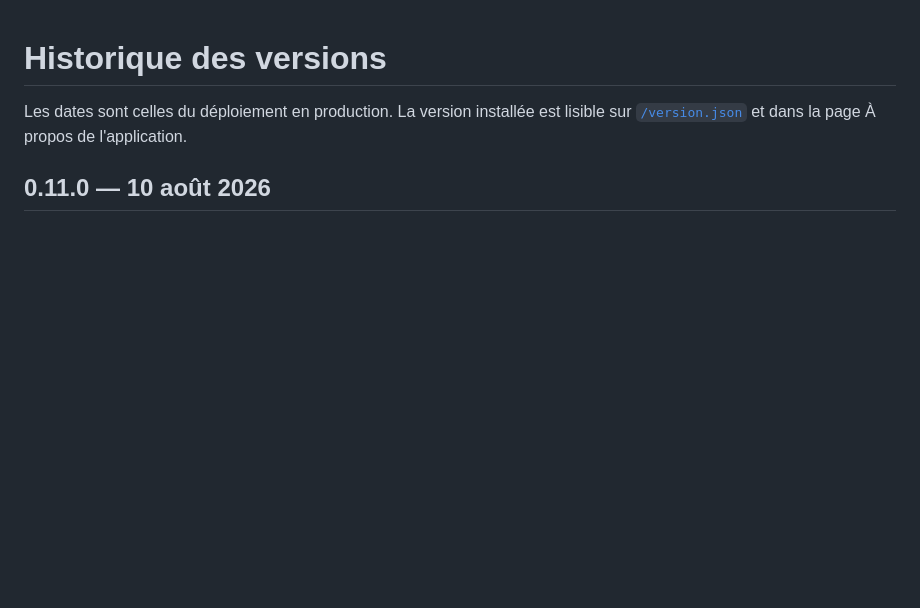
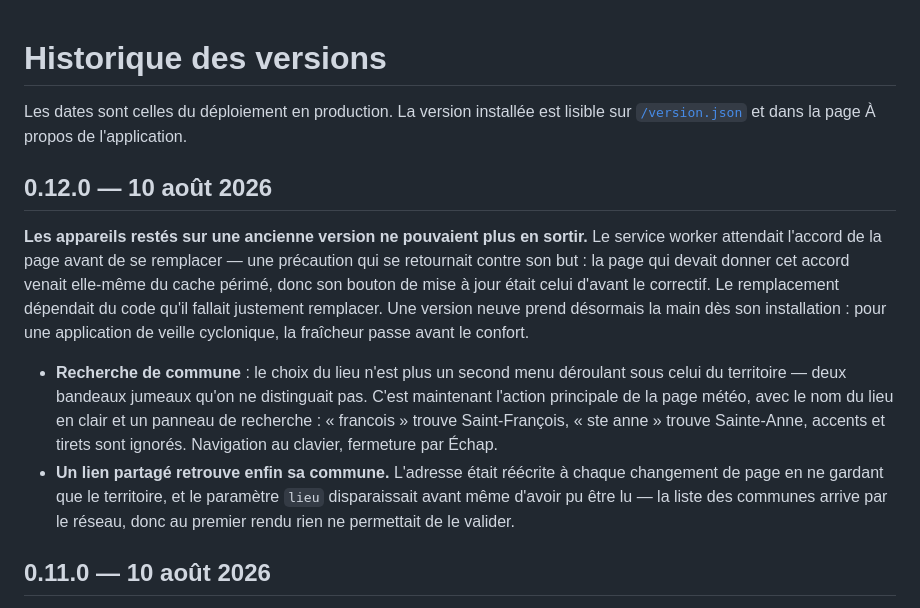
Before and after one commit to Kdl-Tech/kdl-cyclone, a Markdown page: CHANGELOG.md, the part around the change. Rendered like a GitHub page; blank space fills up the shorter version.

```diff
--- a/CHANGELOG.md
+++ b/CHANGELOG.md
@@ -3,6 +3,28 @@
 Les dates sont celles du déploiement en production. La version installée est
 lisible sur [`/version.json`](https://cyclone.kdl-tech.fr/version.json) et dans
 la page À propos de l'application.
+
+## 0.12.0 — 10 août 2026
+
+**Les appareils restés sur une ancienne version ne pouvaient plus en sortir.**
+Le service worker attendait l'accord de la page avant de se remplacer — une
+précaution qui se retournait contre son but : la page qui devait donner cet
+accord venait elle-même du cache périmé, donc son bouton de mise à jour était
+celui d'avant le correctif. Le remplacement dépendait du code qu'il fallait
+justement remplacer. Une version neuve prend désormais la main dès son
+installation : pour une application de veille cyclonique, la fraîcheur passe
+avant le confort.
+
+- **Recherche de commune** : le choix du lieu n'est plus un second menu
+  déroulant sous celui du territoire — deux bandeaux jumeaux qu'on ne
+  distinguait pas. C'est maintenant l'action principale de la page météo, avec
+  le nom du lieu en clair et un panneau de recherche : « francois » trouve
+  Saint-François, « ste anne » trouve Sainte-Anne, accents et tirets sont
+  ignorés. Navigation au clavier, fermeture par Échap.
+- **Un lien partagé retrouve enfin sa commune.** L'adresse était réécrite à
+  chaque changement de page en ne gardant que le territoire, et le paramètre
+  `lieu` disparaissait avant même d'avoir pu être lu — la liste des communes
+  arrive par le réseau, donc au premier rendu rien ne permettait de le valider.
 
 ## 0.11.0 — 10 août 2026
 
```
Also changed, not shown: README.md (+8 -4 lines), docs/SOURCES.md (+41 -7 lines), public/screenshots/apercu-carte-sombre.png, public/screenshots/apercu-meteo-clair.png, public/screenshots/apercu-mobile-clair.png, public/screenshots/apercu-mobile-sombre.png, 9 other files.
